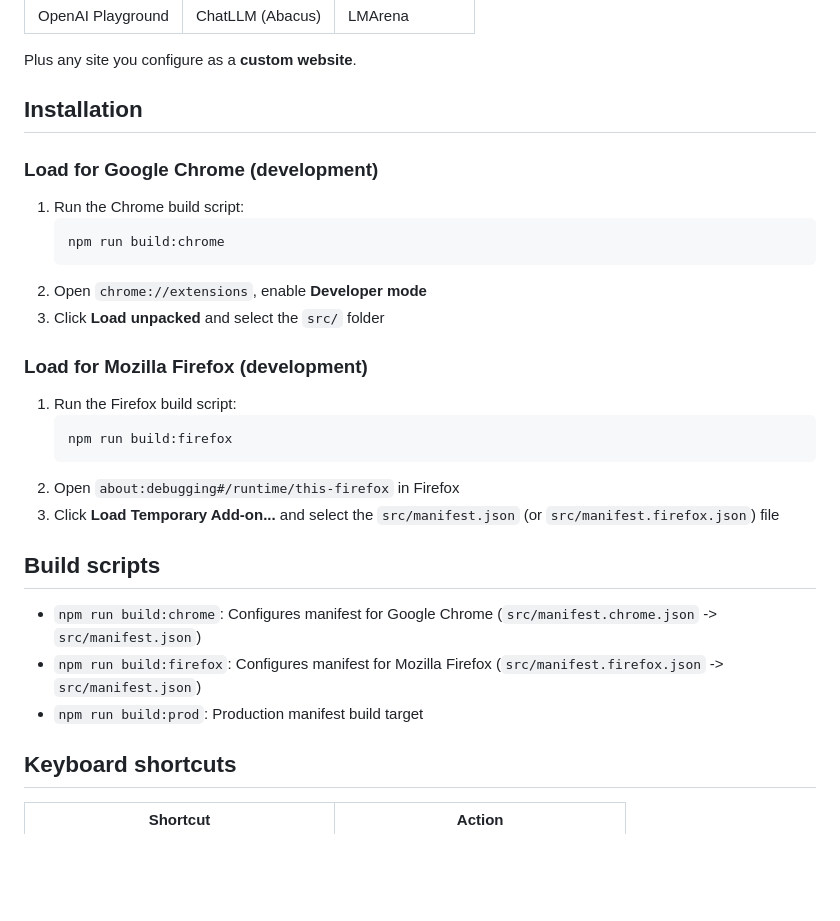
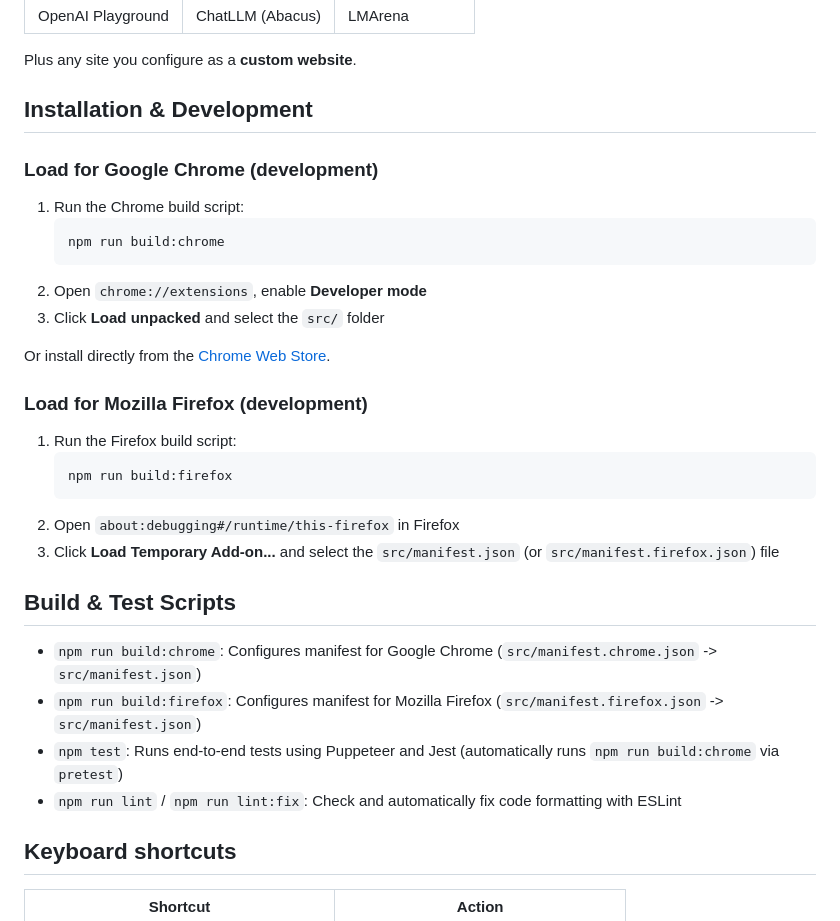
Before and after one commit to jonathanbertholet/promptmanager, a Markdown page: README.md, the part around one of its changes. GitHub-like rendering; blank space fills up the shorter version.

```diff
--- a/README.md
+++ b/README.md
@@ -48,7 +48,7 @@ Unified settings in the **side panel** and on **assistant pages** (same storage
 
 Plus any site you configure as a **custom website**.
 
-## Installation
+## Installation & Development
 
 ### Load for Google Chrome (development)
 
@@ -59,6 +59,8 @@ Plus any site you configure as a **custom website**.
 2. Open `chrome://extensions`, enable **Developer mode**
 3. Click **Load unpacked** and select the `src/` folder
 
+Or install directly from the [Chrome Web Store](https://chromewebstore.google.com/detail/open-prompt-manager/gmhaghdbihgenofhnmdbglbkbplolain).
+
 ### Load for Mozilla Firefox (development)
 
 1. Run the Firefox build script:
@@ -68,11 +70,12 @@ Plus any site you configure as a **custom website**.
 2. Open `about:debugging#/runtime/this-firefox` in Firefox
 3. Click **Load Temporary Add-on...** and select the `src/manifest.json` (or `src/manifest.firefox.json`) file
 
-## Build scripts
+## Build & Test Scripts
 
 - `npm run build:chrome`: Configures manifest for Google Chrome (`src/manifest.chrome.json` -> `src/manifest.json`)
 - `npm run build:firefox`: Configures manifest for Mozilla Firefox (`src/manifest.firefox.json` -> `src/manifest.json`)
-- `npm run build:prod`: Production manifest build target
+- `npm test`: Runs end-to-end tests using Puppeteer and Jest (automatically runs `npm run build:chrome` via `pretest`)
+- `npm run lint` / `npm run lint:fix`: Check and automatically fix code formatting with ESLint
 
 ## Keyboard shortcuts
 
```
Also changed, not shown: other parts of README.md (+6 -6 lines).
